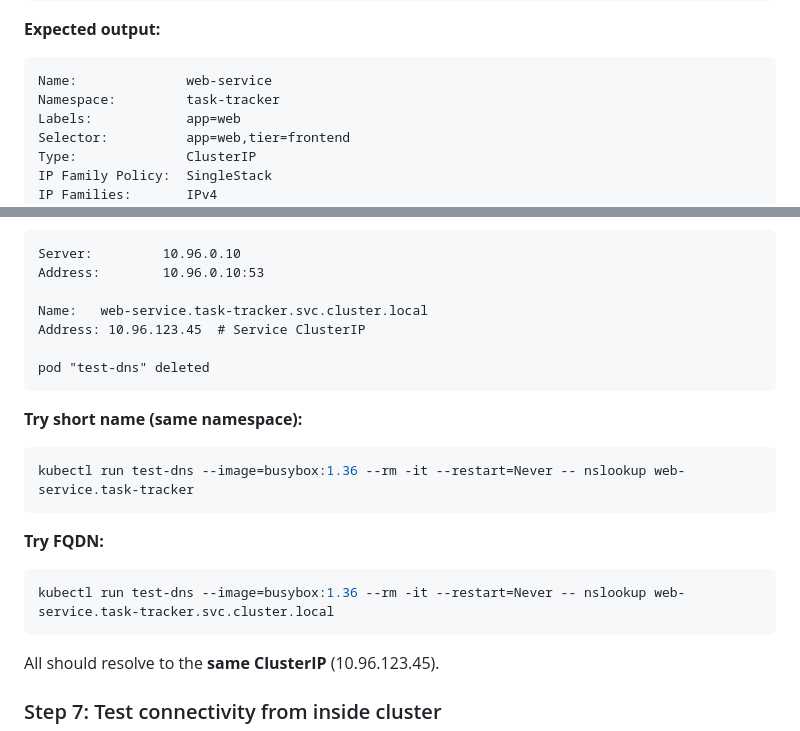
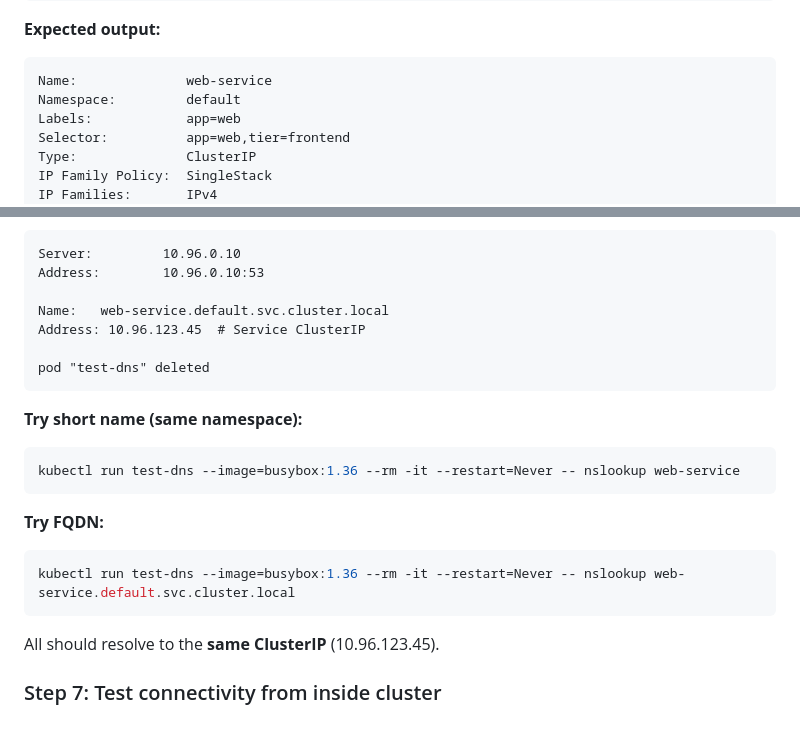
Before and after one commit to the-byte-sized/kubernetes-capstone-labs, a Markdown page: day-02-workloads-and-services/lab-2.3-service/README.md, 2 parts joined by grey strips. GitHub-like rendering.

````diff
--- a/day-02-workloads-and-services/lab-2.3-service/README.md
+++ b/day-02-workloads-and-services/lab-2.3-service/README.md
@@ -107,7 +107,7 @@ kubectl describe service web-service
 **Expected output:**
 ```
 Name:              web-service
-Namespace:         task-tracker
+Namespace:         default
 Labels:            app=web
 Selector:          app=web,tier=frontend
 Type:              ClusterIP
@@ -159,7 +159,7 @@ kubectl run test-dns --image=busybox:1.36 --rm -it --restart=Never -- nslookup w
 Server:         10.96.0.10
 Address:        10.96.0.10:53
 
-Name:   web-service.task-tracker.svc.cluster.local
+Name:   web-service.default.svc.cluster.local
 Address: 10.96.123.45  # Service ClusterIP
 
 pod "test-dns" deleted
@@ -167,12 +167,12 @@ pod "test-dns" deleted
 
 **Try short name (same namespace):**
 ```bash
-kubectl run test-dns --image=busybox:1.36 --rm -it --restart=Never -- nslookup web-service.task-tracker
+kubectl run test-dns --image=busybox:1.36 --rm -it --restart=Never -- nslookup web-service
 ```
 
 **Try FQDN:**
 ```bash
-kubectl run test-dns --image=busybox:1.36 --rm -it --restart=Never -- nslookup web-service.task-tracker.svc.cluster.local
+kubectl run test-dns --image=busybox:1.36 --rm -it --restart=Never -- nslookup web-service.default.svc.cluster.local
 ```
 
 All should resolve to the **same ClusterIP** (10.96.123.45).
````
Also changed, not shown: day-02-workloads-and-services/lab-2.1-replicaset/README.md (+1 -3 lines).
